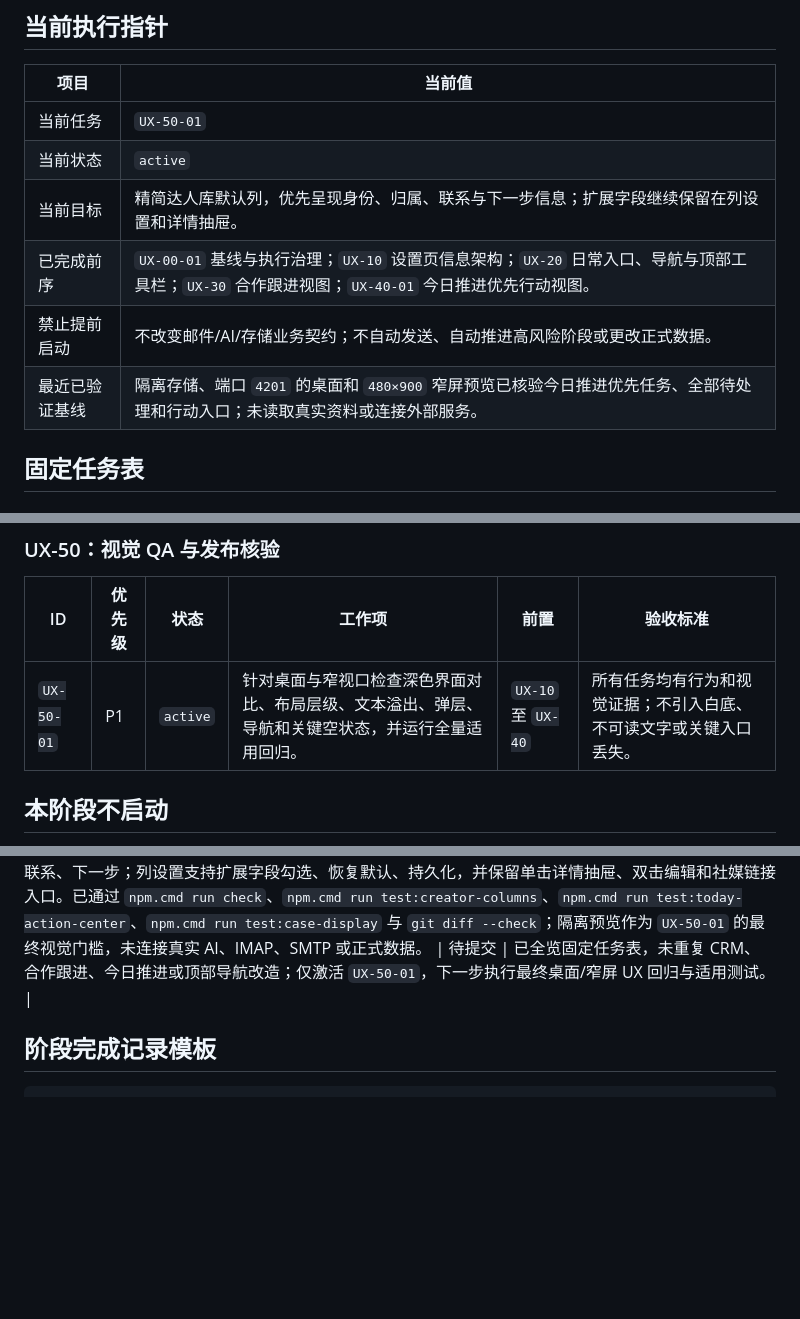
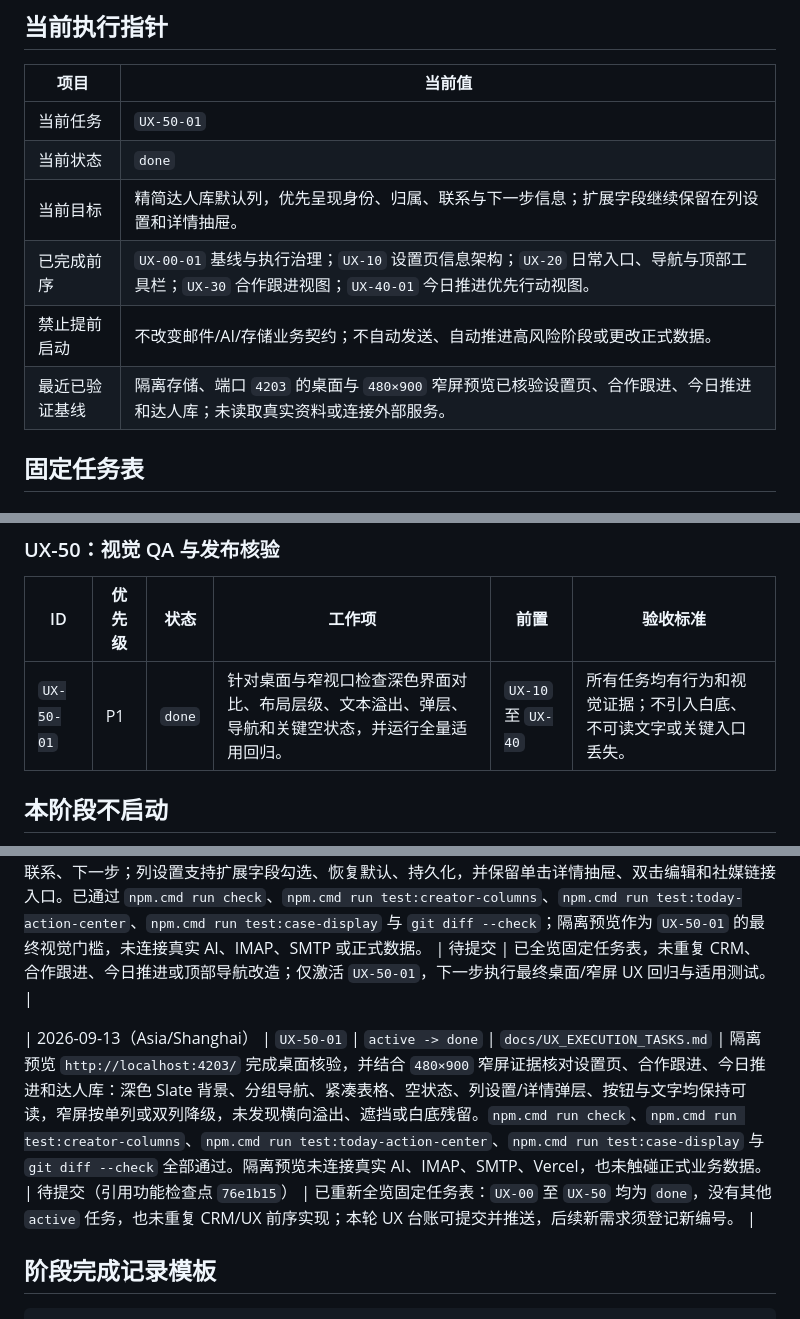
Before and after one commit to goog205118-art/BPPPPPPPPPDDDD, a Markdown page: docs/UX_EXECUTION_TASKS.md, 3 parts joined by grey strips. GitHub-like rendering; blank space fills up the shorter version.

Commit message:
docs(ux): close final visual QA

````diff
--- a/docs/UX_EXECUTION_TASKS.md
+++ b/docs/UX_EXECUTION_TASKS.md
@@ -30,11 +30,11 @@
 | 项目 | 当前值 |
 | --- | --- |
 | 当前任务 | `UX-50-01` |
-| 当前状态 | `active` |
+| 当前状态 | `done` |
 | 当前目标 | 精简达人库默认列，优先呈现身份、归属、联系与下一步信息；扩展字段继续保留在列设置和详情抽屉。 |
 | 已完成前序 | `UX-00-01` 基线与执行治理；`UX-10` 设置页信息架构；`UX-20` 日常入口、导航与顶部工具栏；`UX-30` 合作跟进视图；`UX-40-01` 今日推进优先行动视图。 |
 | 禁止提前启动 | 不改变邮件/AI/存储业务契约；不自动发送、自动推进高风险阶段或更改正式数据。 |
-| 最近已验证基线 | 隔离存储、端口 `4201` 的桌面和 `480×900` 窄屏预览已核验今日推进优先任务、全部待处理和行动入口；未读取真实资料或连接外部服务。 |
+| 最近已验证基线 | 隔离存储、端口 `4203` 的桌面与 `480×900` 窄屏预览已核验设置页、合作跟进、今日推进和达人库；未读取真实资料或连接外部服务。 |
 
 ## 固定任务表
 
@@ -78,7 +78,7 @@
 
 | ID | 优先级 | 状态 | 工作项 | 前置 | 验收标准 |
 | --- | --- | --- | --- | --- | --- |
-| `UX-50-01` | P1 | `active` | 针对桌面与窄视口检查深色界面对比、布局层级、文本溢出、弹层、导航和关键空状态，并运行全量适用回归。 | `UX-10` 至 `UX-40` | 所有任务均有行为和视觉证据；不引入白底、不可读文字或关键入口丢失。 |
+| `UX-50-01` | P1 | `done` | 针对桌面与窄视口检查深色界面对比、布局层级、文本溢出、弹层、导航和关键空状态，并运行全量适用回归。 | `UX-10` 至 `UX-40` | 所有任务均有行为和视觉证据；不引入白底、不可读文字或关键入口丢失。 |
 
 ## 本阶段不启动
 
@@ -113,6 +113,8 @@
 
 | 2026-09-13（Asia/Shanghai） | `UX-40-02` | `active -> done` | `app/app.js`、`app/index.html`、`app/styles.css`、`tools/creator-columns-regression-test.cjs`、`package.json`、`docs/UX_EXECUTION_TASKS.md` | 达人库默认列固定为达人、平台、品牌、邮箱、阶段/状态、优先级、最近联系、下一步；列设置支持扩展字段勾选、恢复默认、持久化，并保留单击详情抽屉、双击编辑和社媒链接入口。已通过 `npm.cmd run check`、`npm.cmd run test:creator-columns`、`npm.cmd run test:today-action-center`、`npm.cmd run test:case-display` 与 `git diff --check`；隔离预览作为 `UX-50-01` 的最终视觉门槛，未连接真实 AI、IMAP、SMTP 或正式数据。 | 待提交 | 已全览固定任务表，未重复 CRM、合作跟进、今日推进或顶部导航改造；仅激活 `UX-50-01`，下一步执行最终桌面/窄屏 UX 回归与适用测试。 |
 
+| 2026-09-13（Asia/Shanghai） | `UX-50-01` | `active -> done` | `docs/UX_EXECUTION_TASKS.md` | 隔离预览 `http://localhost:4203/` 完成桌面核验，并结合 `480×900` 窄屏证据核对设置页、合作跟进、今日推进和达人库：深色 Slate 背景、分组导航、紧凑表格、空状态、列设置/详情弹层、按钮与文字均保持可读，窄屏按单列或双列降级，未发现横向溢出、遮挡或白底残留。`npm.cmd run check`、`npm.cmd run test:creator-columns`、`npm.cmd run test:today-action-center`、`npm.cmd run test:case-display` 与 `git diff --check` 全部通过。隔离预览未连接真实 AI、IMAP、SMTP、Vercel，也未触碰正式业务数据。 | 待提交（引用功能检查点 `76e1b15`） | 已重新全览固定任务表：`UX-00` 至 `UX-50` 均为 `done`，没有其他 `active` 任务，也未重复 CRM/UX 前序实现；本轮 UX 台账可提交并推送，后续新需求须登记新编号。 |
+
 ## 阶段完成记录模板
 
 ```text
````
